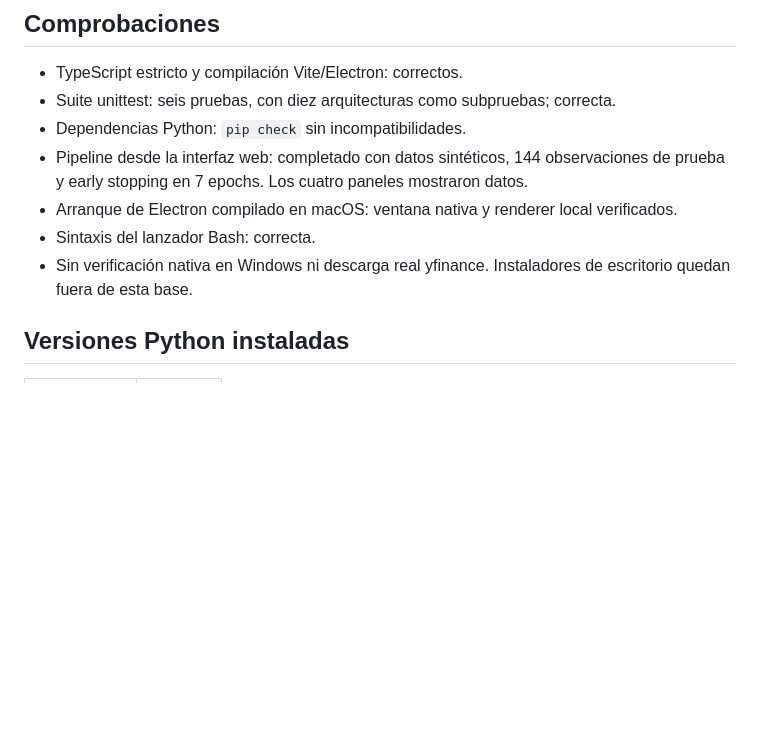
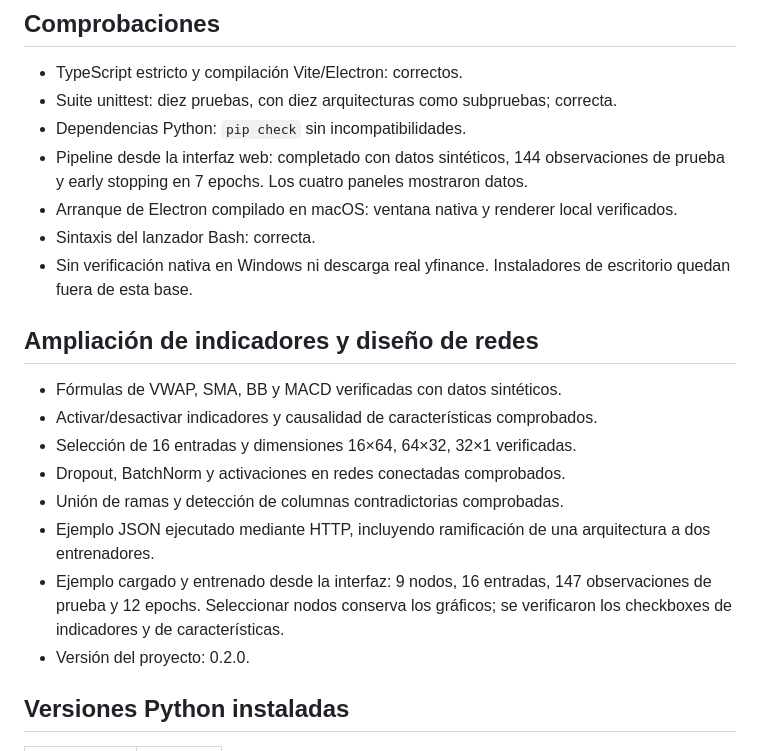
Before and after one commit to rmrodriguezgit/Quantlabs-Blueprints, a Markdown page: VERIFICATION.md, the part around the change. Drawn GitHub-style; blank space fills up the shorter version.

```diff
--- a/VERIFICATION.md
+++ b/VERIFICATION.md
@@ -5,12 +5,23 @@ Fecha: 31 de octubre de 2026. Entorno local macOS, Python 3.12.12, Node.js 22.22
 ## Comprobaciones
 
 - TypeScript estricto y compilación Vite/Electron: correctos.
-- Suite unittest: seis pruebas, con diez arquitecturas como subpruebas; correcta.
+- Suite unittest: diez pruebas, con diez arquitecturas como subpruebas; correcta.
 - Dependencias Python: `pip check` sin incompatibilidades.
 - Pipeline desde la interfaz web: completado con datos sintéticos, 144 observaciones de prueba y early stopping en 7 epochs. Los cuatro paneles mostraron datos.
 - Arranque de Electron compilado en macOS: ventana nativa y renderer local verificados.
 - Sintaxis del lanzador Bash: correcta.
 - Sin verificación nativa en Windows ni descarga real yfinance. Instaladores de escritorio quedan fuera de esta base.
+
+## Ampliación de indicadores y diseño de redes
+
+- Fórmulas de VWAP, SMA, BB y MACD verificadas con datos sintéticos.
+- Activar/desactivar indicadores y causalidad de características comprobados.
+- Selección de 16 entradas y dimensiones 16×64, 64×32, 32×1 verificadas.
+- Dropout, BatchNorm y activaciones en redes conectadas comprobados.
+- Unión de ramas y detección de columnas contradictorias comprobadas.
+- Ejemplo JSON ejecutado mediante HTTP, incluyendo ramificación de una arquitectura a dos entrenadores.
+- Ejemplo cargado y entrenado desde la interfaz: 9 nodos, 16 entradas, 147 observaciones de prueba y 12 epochs. Seleccionar nodos conserva los gráficos; se verificaron los checkboxes de indicadores y de características.
+- Versión del proyecto: 0.2.0.
 
 ## Versiones Python instaladas
 
```
Also changed, not shown: README.md (+22 -1 lines), docs/network-16-64-32-1.jpg (added), 14 other files.
